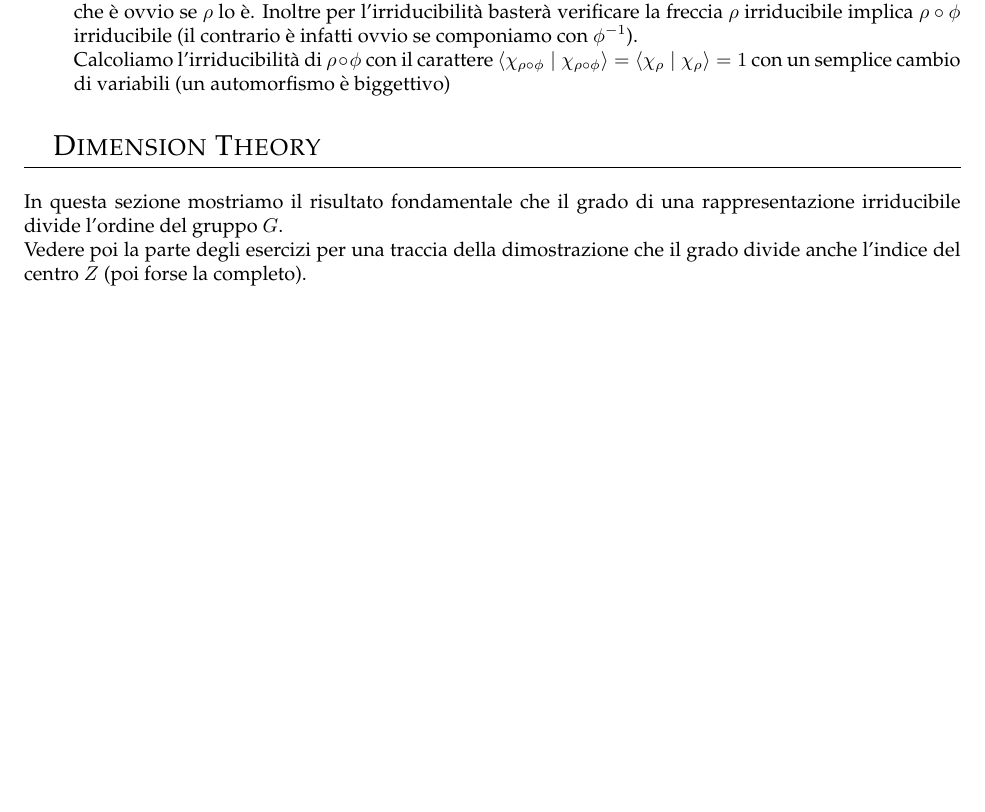
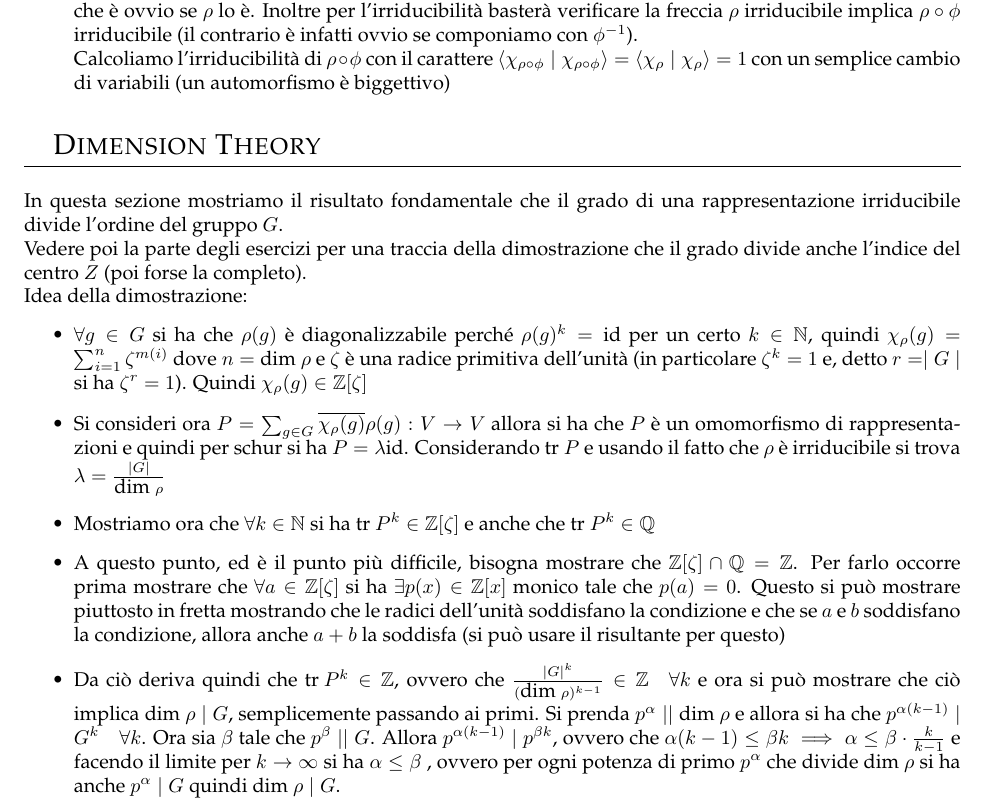
Before and after one commit to frame95/Rappresentazioni, a LaTeX document (TrucchiTabellaCaratteri.tex): part of page 9 of 14, cut so that both start at the same text, the shorter picture padded with empty space. Compiled offline with pdfLaTeX.

Commit message:
Aggiunta dimostrazione della divisibilità tra le dimensioni

```diff
--- a/TrucchiTabellaCaratteri.tex
+++ b/TrucchiTabellaCaratteri.tex
@@ -274,16 +274,14 @@
 	\section{Dimension Theory}
 	In questa sezione mostriamo il risultato fondamentale che il grado di una rappresentazione irriducibile divide l'ordine del gruppo $G$.  \\
 	Vedere poi la parte degli esercizi per una traccia della dimostrazione che il grado divide anche l'indice del centro $Z$ (poi forse la completo). \\
-%	Commento la dimostrazione perché non è completa, potrebbe confondere
-%
-%	Sia $n = \mid G \mid$ e $d_\rho$ la dimensione della rappresentazione irriducibile $\rho$. Definiamo la funzione di classe $\phi_\rho(g) := \frac{1}{n} \sum_{x \in G} \rho(xgx^{-1})$.
-%	Osserviamo che, detto $R$ un sistema di rappresentanti delle classi laterali di $c(g)$, vale
-%	$$ \phi_\rho(g) = \frac{ |c(g)|}{n} \sum_{x \in R} \rho(xgx^{-1}) $$
-%	Dimostriamo che in realtà $\phi$ è un multiplo scalare dell'identità. Infatti, si ha $\forall g,h \in G$
-%	$$ \phi(g) \rho(h) = \frac{1}{n} \sum_{x \in G} \rho(xgx^{-1}) \rho(h) = \frac{1}{n} \sum_{x =hy \in G} \rho(hygy^{-1}h^{-1} h) = \rho(h) \frac{1}{n} \sum_{y \in G} \rho(ygy^{-1}) = \rho(h) \phi(g) $$
-%	Quindi per Schur $\phi(g) = \lambda \Id $. Inoltre, visto che la traccia è invariante per coniugio:
-%	$$ \Tr \phi(g) = \frac{1}{n}  \sum_{g \in G} \Tr \rho(xgx^{-1})  = \Tr \rho(g) $$
-%	da cui si ottiene $\phi(g) = \frac{\chi_\rho(g)}{d_\rho } \Id $.
+	Idea della dimostrazione:
+	\begin{itemize}
+		\item $\forall g \in G$ si ha che $\rho(g)$ è diagonalizzabile perché $\rho(g)^k = \Id$ per un certo $k \in \bbN$, quindi $\chi_\rho(g) = \sum_{i=1}^n \zeta^{m(i)}$ dove $n = \Dim \rho$ e $\zeta$ è una radice primitiva dell'unità (in particolare $\zeta^k = 1$ e, detto $r = \mid G \mid$ si ha $\zeta^r = 1$). Quindi $\chi_\rho(g) \in \bbZ[\zeta]$
+		\item Si consideri ora $P = \sum_{g \in G} \overline{\chi_\rho(g)} \rho(g): V \rar V$ allora si ha che $P$ è un omomorfismo di rappresentazioni e quindi per schur si ha $P = \lambda \Id$. Considerando $\Tr P$ e usando il fatto che $\rho$ è irriducibile si trova $\lambda = \frac{\mid G \mid}{\Dim \rho}$
+		\item Mostriamo ora che $\forall k \in \bbN$ si ha $\Tr P^k \in \bbZ[\zeta]$ e anche che $\Tr P^k \in \bbQ$
+		\item A questo punto, ed è il punto più difficile, bisogna mostrare che $\bbZ[\zeta] \cap \bbQ = \bbZ$. Per farlo occorre prima mostrare che $\forall a \in \bbZ[\zeta]$ si ha $\exists p(x) \in \bbZ[x]$ monico tale che $p(a) = 0$. Questo si può mostrare piuttosto in fretta mostrando che le radici dell'unità soddisfano la condizione e che se $a$ e $b$ soddisfano la condizione, allora anche $a+b$ la soddisfa (si può usare il risultante per questo)
+		\item Da ciò deriva quindi che $\Tr P^k \in \bbZ$, ovvero che $\frac{\mid G \mid^k}{(\Dim \rho)^{k-1}} \in \bbZ \quad \forall k$ e ora si può mostrare che ciò implica $\Dim \rho \mid G$, semplicemente passando ai primi. Si prenda $p^\alpha \mid\mid \Dim \rho$ e allora si ha che $p^{\alpha (k-1)} \mid G^k \quad \forall k$. Ora sia $\beta$ tale che $p^\beta \mid\mid G$. Allora $p^{\alpha (k-1)} \mid p^{\beta k}$, ovvero che $\alpha (k-1) \le \beta k \implies \alpha \le \beta \cdot \frac{k}{k-1}$ e facendo il limite per $k \to \infty$ si ha $\alpha \le \beta$ , ovvero per ogni potenza di primo $p^\alpha$ che divide $\Dim \rho$ si ha anche $p^\alpha \mid G$ quindi $\Dim \rho \mid G$.
+	\end{itemize}
 
 	\subsection{Conseguenze}
 	\begin{itemize}
```
Also changed, not shown: TrucchiTabellaCaratteri.pdf, TrucchiTabellaCaratteri.tex (2 more changed lines).
